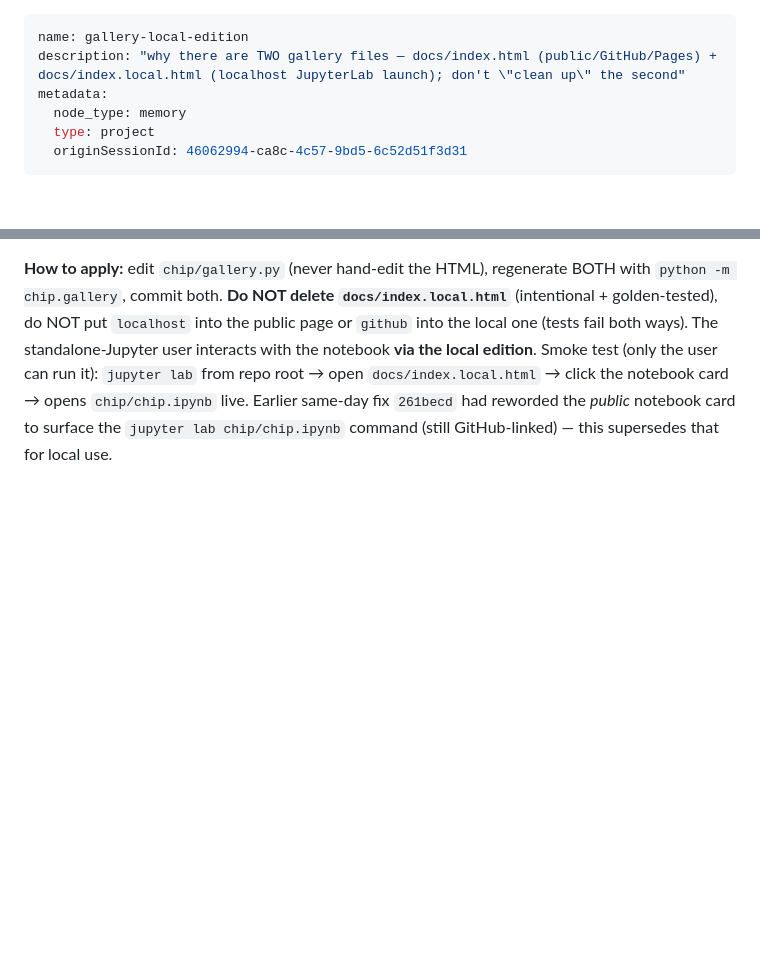
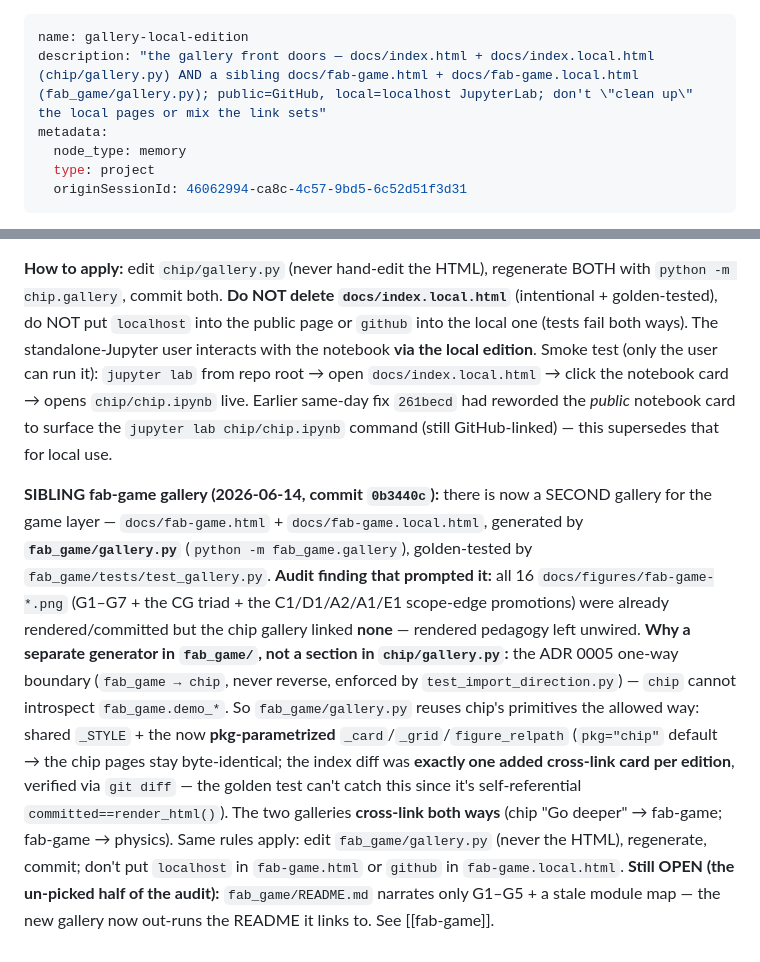
Before and after one commit to BoykoNeov/chip-sim, a Markdown page: memory/gallery-local-edition.md, 2 parts joined by grey strips. GitHub-like rendering; blank space fills up the shorter version.

Commit message:
docs(memory): record the sibling fab-game gallery in gallery-local-edition
The 2026-06-14 `0b3440c` work added a second gallery for the game layer
(docs/fab-game.html + .local.html from fab_game/gallery.py). Update the
gallery-local-edition memory and its MEMORY.md index line to capture the
two-gallery / four-page state, the ADR-0005 boundary rationale, and the
still-open fab_game/README.md narration gap.

Co-Authored-By: Claude Opus 4.8 <noreply@anthropic.com>

```diff
--- a/memory/gallery-local-edition.md
+++ b/memory/gallery-local-edition.md
@@ -1,6 +1,6 @@
 ---
 name: gallery-local-edition
-description: "why there are TWO gallery files — docs/index.html (public/GitHub/Pages) + docs/index.local.html (localhost JupyterLab launch); don't \"clean up\" the second"
+description: "the gallery front doors — docs/index.html + docs/index.local.html (chip/gallery.py) AND a sibling docs/fab-game.html + docs/fab-game.local.html (fab_game/gallery.py); public=GitHub, local=localhost JupyterLab; don't \"clean up\" the local pages or mix the link sets"
 metadata:
   node_type: memory
   type: project
@@ -43,3 +43,20 @@ standalone-Jupyter user interacts with the notebook **via the local edition**. S
 user can run it): `jupyter lab` from repo root → open `docs/index.local.html` → click the notebook card →
 opens `chip/chip.ipynb` live. Earlier same-day fix `261becd` had reworded the *public* notebook card to
 surface the `jupyter lab chip/chip.ipynb` command (still GitHub-linked) — this supersedes that for local use.
+
+**SIBLING fab-game gallery (2026-06-14, commit `0b3440c`):** there is now a SECOND gallery for the game
+layer — `docs/fab-game.html` + `docs/fab-game.local.html`, generated by **`fab_game/gallery.py`**
+(`python -m fab_game.gallery`), golden-tested by `fab_game/tests/test_gallery.py`. **Audit finding that
+prompted it:** all 16 `docs/figures/fab-game-*.png` (G1–G7 + the CG triad + the C1/D1/A2/A1/E1 scope-edge
+promotions) were already rendered/committed but the chip gallery linked **none** — rendered pedagogy left
+unwired. **Why a separate generator in `fab_game/`, not a section in `chip/gallery.py`:** the ADR 0005
+one-way boundary (`fab_game → chip`, never reverse, enforced by `test_import_direction.py`) — `chip` cannot
+introspect `fab_game.demo_*`. So `fab_game/gallery.py` reuses chip's primitives the allowed way: shared
+`_STYLE` + the now **pkg-parametrized** `_card`/`_grid`/`figure_relpath` (`pkg="chip"` default → the chip
+pages stay byte-identical; the index diff was **exactly one added cross-link card per edition**, verified
+via `git diff` — the golden test can't catch this since it's self-referential `committed==render_html()`).
+The two galleries **cross-link both ways** (chip "Go deeper" → fab-game; fab-game → physics). Same rules
+apply: edit `fab_game/gallery.py` (never the HTML), regenerate, commit; don't put `localhost` in
+`fab-game.html` or `github` in `fab-game.local.html`. **Still OPEN (the un-picked half of the audit):**
+`fab_game/README.md` narrates only G1–G5 + a stale module map — the new gallery now out-runs the README it
+links to. See [[fab-game]].
```
Also changed, not shown: memory/MEMORY.md (+1 -1 lines).
